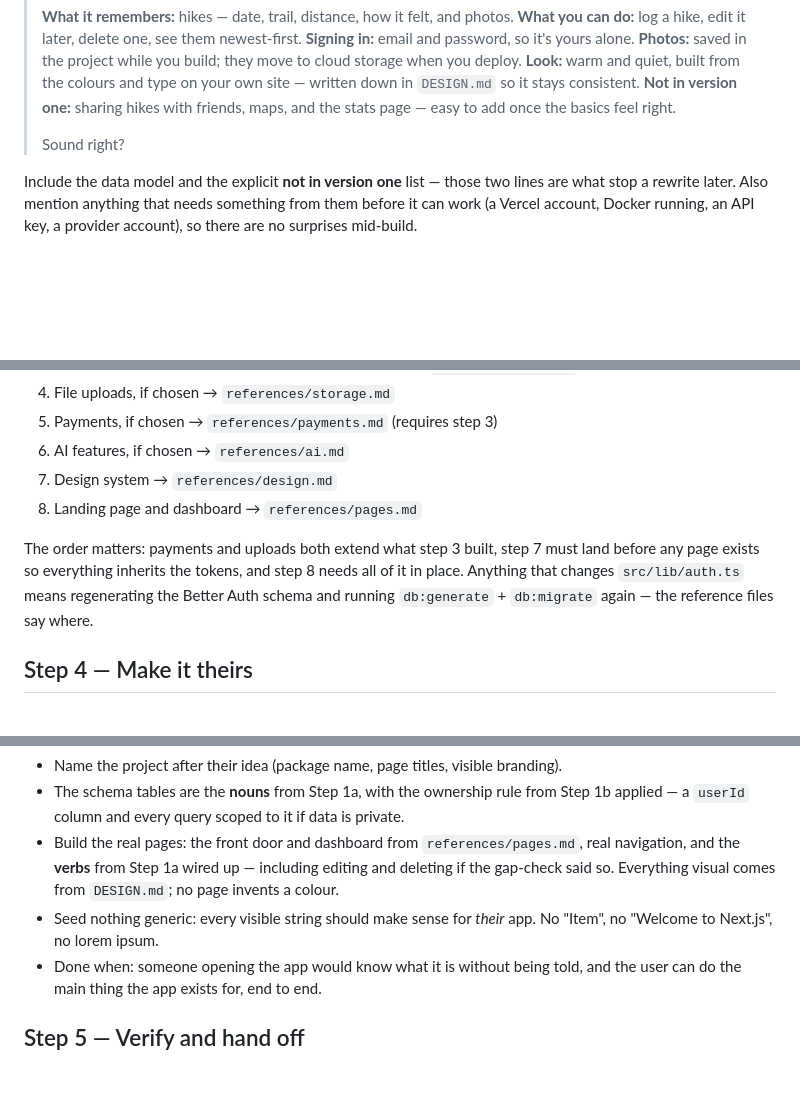
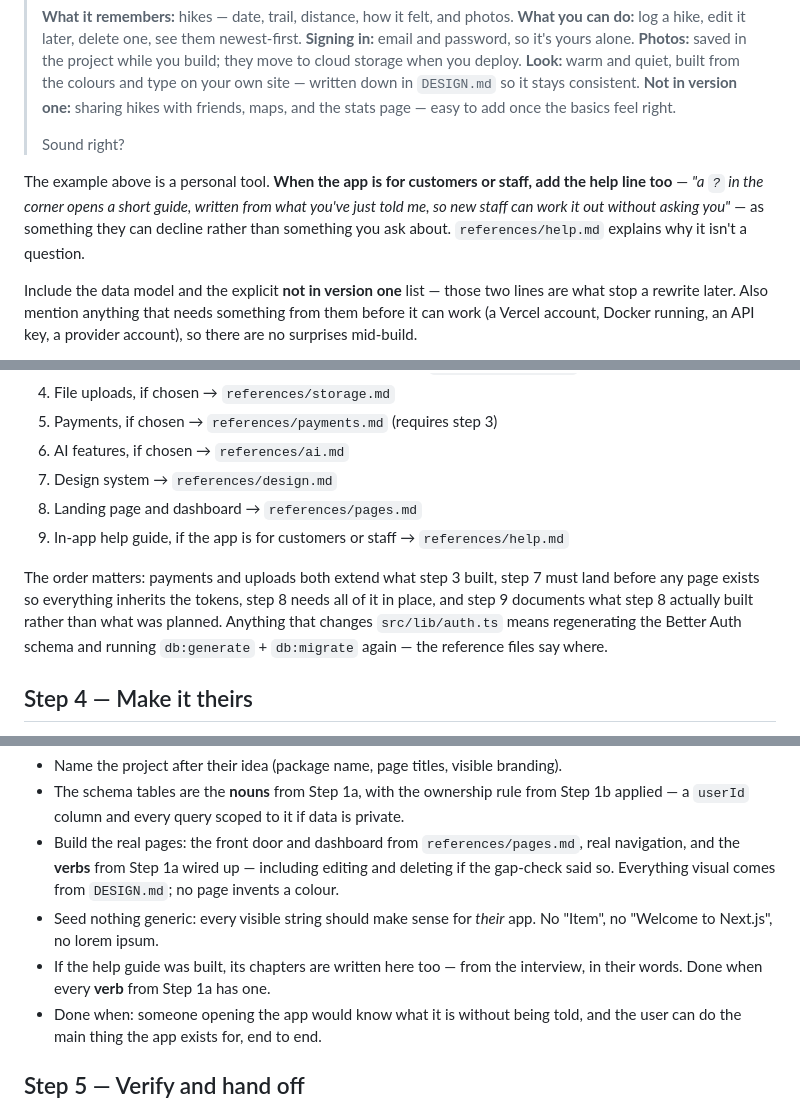
Before and after one commit to brainit-consulting/skills, a Markdown page: start-an-app/SKILL.md, 3 parts joined by grey strips. Drawn GitHub-style; blank space fills up the shorter version.

Commit message:
feat(start-an-app): in-app help guide written from the interview
Apps built for customers or staff get a `?` in the navbar that opens a
guide explaining the app in the owner's own words.

The argument for putting this in this skill rather than in a component
library: Step 1a already produced a description of the app in the
owner's words, its nouns, its verbs, and a walkthrough of someone's
first visit. That is a user guide with the labels changed, and today it
is thrown away the moment the build sheet is agreed. references/help.md
maps it directly - first-visit walkthrough becomes "getting started",
each verb becomes a chapter, the ownership answer becomes "who sees
what".

It matters most for small businesses. The person who commissioned the
app is not the person using it in six months, and "ask the owner how it
works" does not survive staff turnover.

No new interview question. Question 1 of Step 1c already says whether
the app is for customers, staff, or just the owner - the first two get a
guide, the third does not, since they just spent twenty minutes
explaining the app and don't need it explained back. It appears on the
build sheet as a line they can decline.

Implementation notes cover the places this gets built badly: build on
shadcn's Dialog so the focus trap, Esc and aria-modal come for free
rather than hand-rolling a window; 80% of the viewport is the starting
size, not a fixed one; persist position and size but clamp on every
open, or a box saved on a large monitor opens off-screen on a laptop;
drag and resize via pointer capture, with touch-action none on the
handles only; full-screen sheet with no dragging below md, because
touch-drag fights scrolling and scrolling should win; and nothing may
require dragging to reach.

Content rules: the owner's language, never "click the button to submit
the form", and Step 4 is not done until every verb from Step 1a has a
chapter - which is what stops it shipping as a stub.

Co-Authored-By: Claude Opus 5 <noreply@anthropic.com>

```diff
--- a/start-an-app/SKILL.md
+++ b/start-an-app/SKILL.md
@@ -122,6 +122,8 @@ Restate the plan in plain words before touching anything. Example shape:
 >
 > Sound right?
 
+The example above is a personal tool. **When the app is for customers or staff, add the help line too** — *"a `?` in the corner opens a short guide, written from what you've just told me, so new staff can work it out without asking you"* — as something they can decline rather than something you ask about. `references/help.md` explains why it isn't a question.
+
 Include the data model and the explicit **not in version one** list — those two lines are what stop a rewrite later. Also mention anything that needs something from them before it can work (a Vercel account, Docker running, an API key, a provider account), so there are no surprises mid-build.
 
 **Say the full path, and say what is already in it.** Don't ask them to choose a folder — the app is created where the session already is, and an agent can't reliably write outside it. But they can't confirm a location they were never shown, and "wherever you happened to open the terminal" is not the same as a decision. One line, as above.
@@ -142,8 +144,9 @@ Work through these in order. Each reference has a **Verify** section — complet
 6. AI features, if chosen → `references/ai.md`
 7. Design system → `references/design.md`
 8. Landing page and dashboard → `references/pages.md`
+9. In-app help guide, if the app is for customers or staff → `references/help.md`
 
-The order matters: payments and uploads both extend what step 3 built, step 7 must land before any page exists so everything inherits the tokens, and step 8 needs all of it in place. Anything that changes `src/lib/auth.ts` means regenerating the Better Auth schema and running `db:generate` + `db:migrate` again — the reference files say where.
+The order matters: payments and uploads both extend what step 3 built, step 7 must land before any page exists so everything inherits the tokens, step 8 needs all of it in place, and step 9 documents what step 8 actually built rather than what was planned. Anything that changes `src/lib/auth.ts` means regenerating the Better Auth schema and running `db:generate` + `db:migrate` again — the reference files say where.
 
 ## Step 4 — Make it theirs
 
@@ -153,6 +156,7 @@ This is not a polish pass; it is most of the value. The scaffold in Step 3 is in
 - The schema tables are the **nouns** from Step 1a, with the ownership rule from Step 1b applied — a `userId` column and every query scoped to it if data is private.
 - Build the real pages: the front door and dashboard from `references/pages.md`, real navigation, and the **verbs** from Step 1a wired up — including editing and deleting if the gap-check said so. Everything visual comes from `DESIGN.md`; no page invents a colour.
 - Seed nothing generic: every visible string should make sense for *their* app. No "Item", no "Welcome to Next.js", no lorem ipsum.
+- If the help guide was built, its chapters are written here too — from the interview, in their words. Done when every **verb** from Step 1a has one.
 - Done when: someone opening the app would know what it is without being told, and the user can do the main thing the app exists for, end to end.
 
 ## Step 5 — Verify and hand off
```
Also changed, not shown: other parts of start-an-app/SKILL.md (+1 -0 lines).
